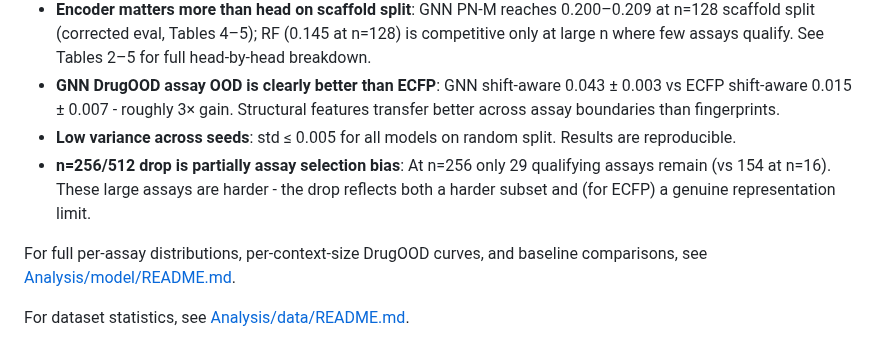
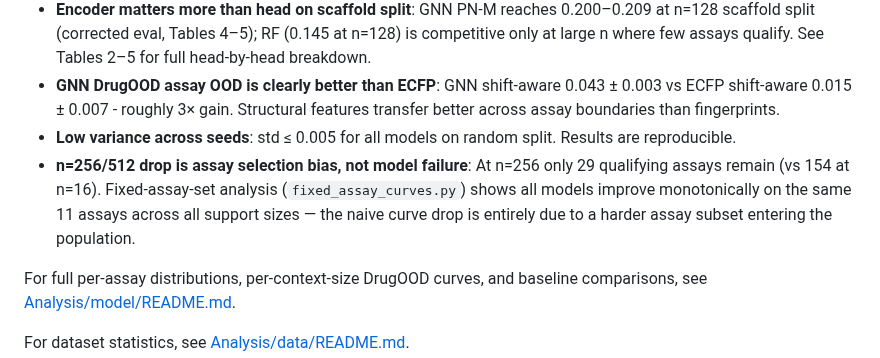
Before and after one commit to Jobanputra02/protonet-mol-ood, a Markdown page: README.md, the part around the change. GitHub-like rendering.

```diff
--- a/README.md
+++ b/README.md
@@ -253,7 +253,7 @@ Key takeaways: RF consistently beats LogReg beats raw PN-E. Scaffold split costs
 - **Encoder matters more than head on scaffold split**: GNN PN-M reaches 0.200–0.209 at n=128 scaffold split (corrected eval, Tables 4–5); RF (0.145 at n=128) is competitive only at large n where few assays qualify. See Tables 2–5 for full head-by-head breakdown.
 - **GNN DrugOOD assay OOD is clearly better than ECFP**: GNN shift-aware 0.043 ± 0.003 vs ECFP shift-aware 0.015 ± 0.007 - roughly 3× gain. Structural features transfer better across assay boundaries than fingerprints.
 - **Low variance across seeds**: std ≤ 0.005 for all models on random split. Results are reproducible.
-- **n=256/512 drop is partially assay selection bias**: At n=256 only 29 qualifying assays remain (vs 154 at n=16). These large assays are harder - the drop reflects both a harder subset and (for ECFP) a genuine representation limit.
+- **n=256/512 drop is assay selection bias, not model failure**: At n=256 only 29 qualifying assays remain (vs 154 at n=16). Fixed-assay-set analysis (`fixed_assay_curves.py`) shows all models improve monotonically on the same 11 assays across all support sizes — the naive curve drop is entirely due to a harder assay subset entering the population.
 
 For full per-assay distributions, per-context-size DrugOOD curves, and baseline comparisons, see [Analysis/model/README.md](Analysis/model/README.md).
 
```
Also changed, not shown: Analysis/data/README.md (+9 -9 lines), Analysis/model/README.md (+28 -18 lines), outputs/figures/ecfp_classification_random/lineplot_PNM__rand_scaf_size.png (added), outputs/figures/ecfp_classification_shift_aware/lineplot_PNM__rand_scaf_size.png (added), outputs/figures/fsmol_gnn_classification_random/lineplot_PNM__rand_scaf_size.png (added), outputs/figures/fsmol_gnn_classification_shift_aware/lineplot_PNM__rand_scaf_size.png (added), 4 other files.
